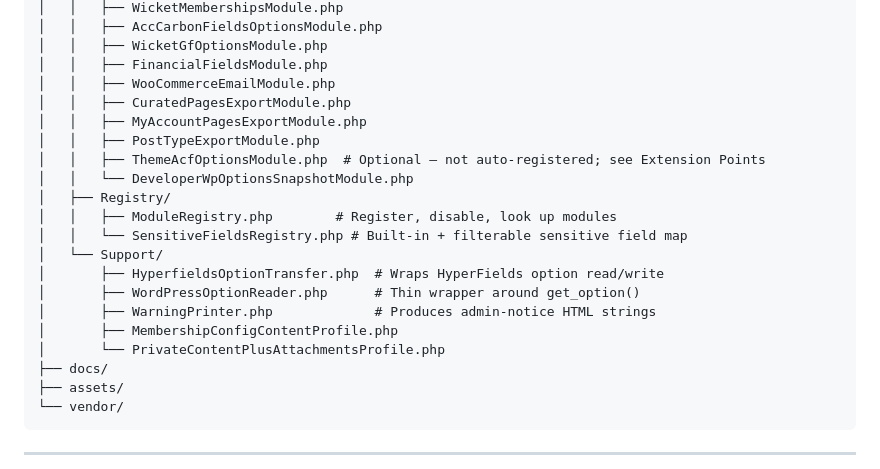
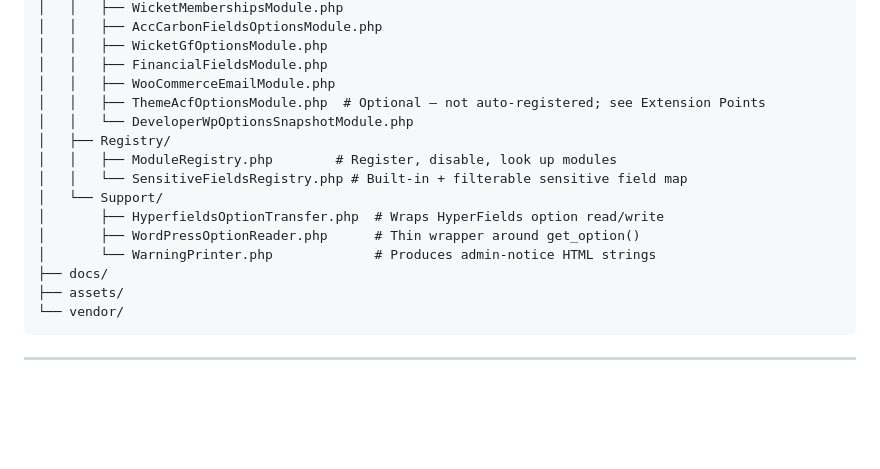
Before and after one commit to industrialdev/wicket-wp-portus, a Markdown page: docs/engineering/developer-guide.md, the part around the change. Rendered like a GitHub page; blank space fills up the shorter version.

Commit message:
docs: drop removed content-transfer modules from the developer guide (WWID-2665)
The architecture tree in the developer guide still listed the content
export/import modules and support classes removed with the dead
pipeline (WWID-2665 review sweep): CuratedPagesExportModule,
MyAccountPagesExportModule, PostTypeExportModule,
MembershipConfigContentProfile, and the never-shipped
PrivateContentPlusAttachmentsProfile. The tree now matches src/.

Asana: https://app.asana.com/1/1138832104141584/task/1219001204117962
Issue: industrialdev/wicket-wp-portus#1

```diff
--- a/docs/engineering/developer-guide.md
+++ b/docs/engineering/developer-guide.md
@@ -70,9 +70,6 @@ wicket-wp-portus/
 │   │   ├── WicketGfOptionsModule.php
 │   │   ├── FinancialFieldsModule.php
 │   │   ├── WooCommerceEmailModule.php
-│   │   ├── CuratedPagesExportModule.php
-│   │   ├── MyAccountPagesExportModule.php
-│   │   ├── PostTypeExportModule.php
 │   │   ├── ThemeAcfOptionsModule.php  # Optional — not auto-registered; see Extension Points
 │   │   └── DeveloperWpOptionsSnapshotModule.php
 │   ├── Registry/
@@ -81,9 +78,7 @@ wicket-wp-portus/
 │   └── Support/
 │       ├── HyperfieldsOptionTransfer.php  # Wraps HyperFields option read/write
 │       ├── WordPressOptionReader.php      # Thin wrapper around get_option()
-│       ├── WarningPrinter.php             # Produces admin-notice HTML strings
-│       ├── MembershipConfigContentProfile.php
-│       └── PrivateContentPlusAttachmentsProfile.php
+│       └── WarningPrinter.php             # Produces admin-notice HTML strings
 ├── docs/
 ├── assets/
 └── vendor/
```
